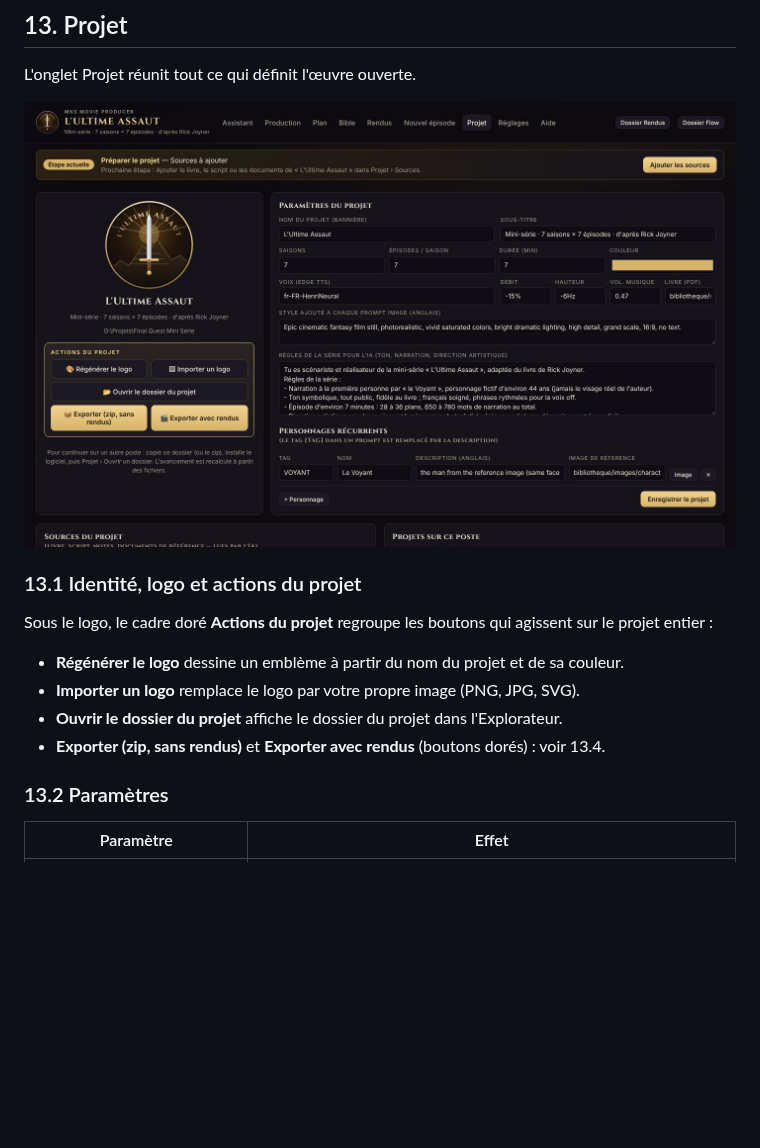
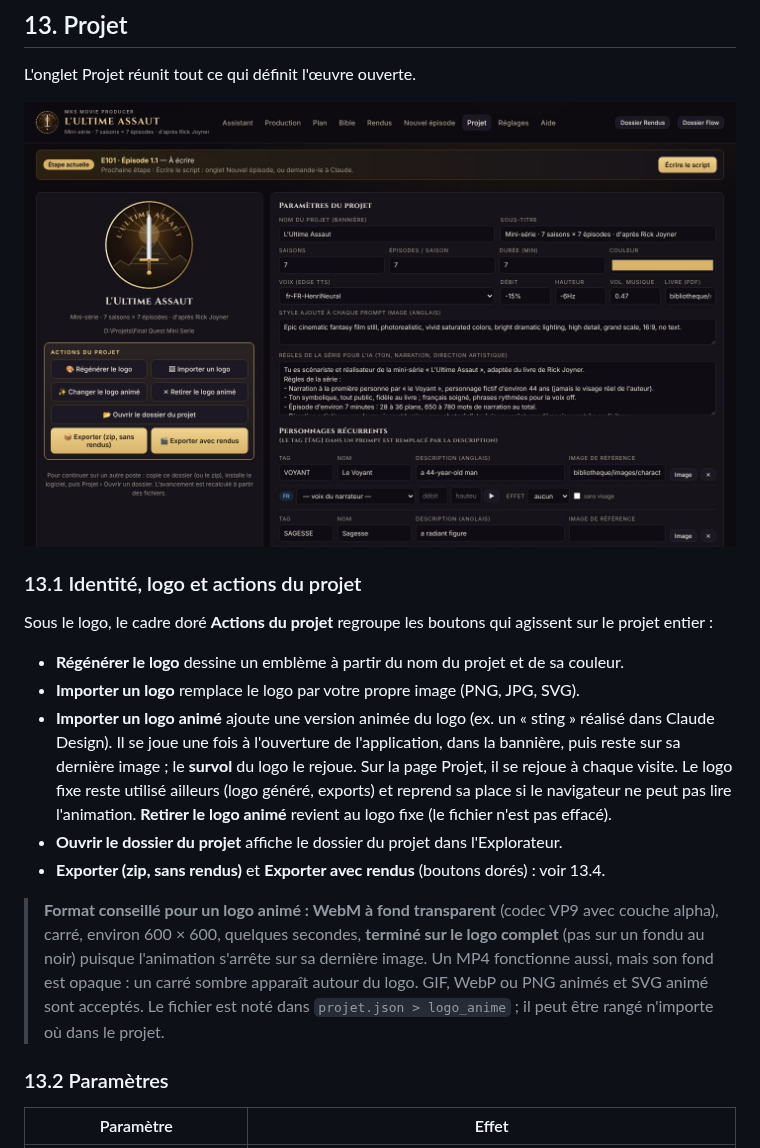
Before and after one commit to Nathan4KImpact/mks-movie-producer, a Markdown page: docs/MANUEL_UTILISATION.md, the part around the change. Drawn GitHub-style; pictures changed too: docs/images/10_projet.jpg; blank space fills up the shorter version.

```diff
--- a/docs/MANUEL_UTILISATION.md
+++ b/docs/MANUEL_UTILISATION.md
@@ -303,8 +303,11 @@ Sous le logo, le cadre doré **Actions du projet** regroupe les boutons qui agis
 
 - **Régénérer le logo** dessine un emblème à partir du nom du projet et de sa couleur.
 - **Importer un logo** remplace le logo par votre propre image (PNG, JPG, SVG).
+- **Importer un logo animé** ajoute une version animée du logo (ex. un « sting » réalisé dans Claude Design). Il se joue une fois à l'ouverture de l'application, dans la bannière, puis reste sur sa dernière image ; le **survol** du logo le rejoue. Sur la page Projet, il se rejoue à chaque visite. Le logo fixe reste utilisé ailleurs (logo généré, exports) et reprend sa place si le navigateur ne peut pas lire l'animation. **Retirer le logo animé** revient au logo fixe (le fichier n'est pas effacé).
 - **Ouvrir le dossier du projet** affiche le dossier du projet dans l'Explorateur.
 - **Exporter (zip, sans rendus)** et **Exporter avec rendus** (boutons dorés) : voir 13.4.
+
+> **Format conseillé pour un logo animé : WebM à fond transparent** (codec VP9 avec couche alpha), carré, environ 600 × 600, quelques secondes, **terminé sur le logo complet** (pas sur un fondu au noir) puisque l'animation s'arrête sur sa dernière image. Un MP4 fonctionne aussi, mais son fond est opaque : un carré sombre apparaît autour du logo. GIF, WebP ou PNG animés et SVG animé sont acceptés. Le fichier est noté dans `projet.json > logo_anime` ; il peut être rangé n'importe où dans le projet.
 
 ### 13.2 Paramètres
 
```
Also changed, not shown: CLAUDE.md (+4 -0 lines), 4 other files.
